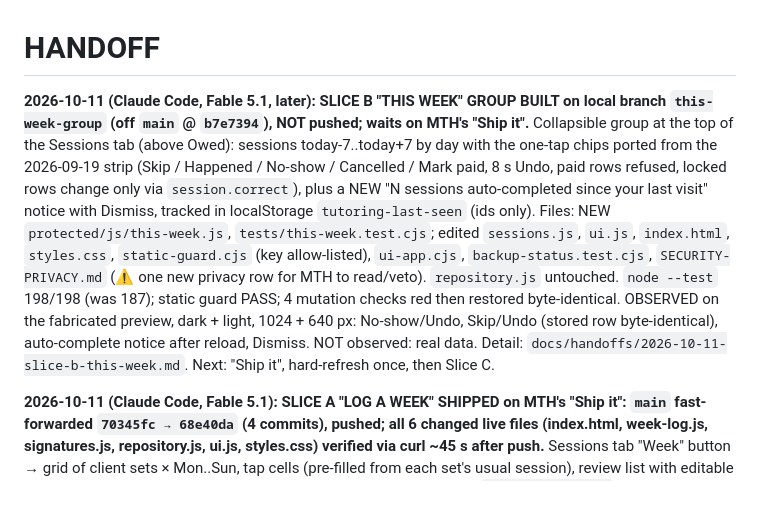
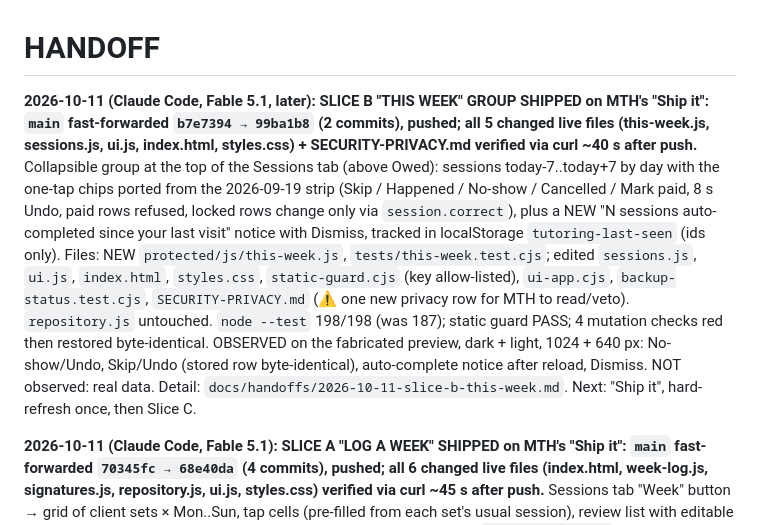
Before and after one commit to maintainthehaze-oss/tutor-tracker, a Markdown page: HANDOFF.md, the part around the change. Drawn GitHub-style; blank space fills up the shorter version.

Commit message:
Handoff: Slice B shipped and verified live
Co-Authored-By: Claude Fable 5.1 <noreply@anthropic.com>

```diff
--- a/HANDOFF.md
+++ b/HANDOFF.md
@@ -1,6 +1,6 @@
 # HANDOFF
 
-**2026-10-11 (Claude Code, Fable 5.1, later): SLICE B "THIS WEEK" GROUP BUILT on local branch `this-week-group` (off `main` @ `b7e7394`), NOT pushed; waits on MTH's "Ship it".** Collapsible group at the top of the Sessions tab (above Owed): sessions today-7..today+7 by day with the one-tap chips ported from the 2026-09-19 strip (Skip / Happened / No-show / Cancelled / Mark paid, 8 s Undo, paid rows refused, locked rows change only via `session.correct`), plus a NEW "N sessions auto-completed since your last visit" notice with Dismiss, tracked in localStorage `tutoring-last-seen` (ids only). Files: NEW `protected/js/this-week.js`, `tests/this-week.test.cjs`; edited `sessions.js`, `ui.js`, `index.html`, `styles.css`, `static-guard.cjs` (key allow-listed), `ui-app.cjs`, `backup-status.test.cjs`, `SECURITY-PRIVACY.md` (⚠️ one new privacy row for MTH to read/veto). `repository.js` untouched. `node --test` 198/198 (was 187); static guard PASS; 4 mutation checks red then restored byte-identical. OBSERVED on the fabricated preview, dark + light, 1024 + 640 px: No-show/Undo, Skip/Undo (stored row byte-identical), auto-complete notice after reload, Dismiss. NOT observed: real data. Detail: `docs/handoffs/2026-10-11-slice-b-this-week.md`. Next: "Ship it", hard-refresh once, then Slice C.
+**2026-10-11 (Claude Code, Fable 5.1, later): SLICE B "THIS WEEK" GROUP SHIPPED on MTH's "Ship it": `main` fast-forwarded `b7e7394 → 99ba1b8` (2 commits), pushed; all 5 changed live files (this-week.js, sessions.js, ui.js, index.html, styles.css) + SECURITY-PRIVACY.md verified via curl ~40 s after push.** Collapsible group at the top of the Sessions tab (above Owed): sessions today-7..today+7 by day with the one-tap chips ported from the 2026-09-19 strip (Skip / Happened / No-show / Cancelled / Mark paid, 8 s Undo, paid rows refused, locked rows change only via `session.correct`), plus a NEW "N sessions auto-completed since your last visit" notice with Dismiss, tracked in localStorage `tutoring-last-seen` (ids only). Files: NEW `protected/js/this-week.js`, `tests/this-week.test.cjs`; edited `sessions.js`, `ui.js`, `index.html`, `styles.css`, `static-guard.cjs` (key allow-listed), `ui-app.cjs`, `backup-status.test.cjs`, `SECURITY-PRIVACY.md` (⚠️ one new privacy row for MTH to read/veto). `repository.js` untouched. `node --test` 198/198 (was 187); static guard PASS; 4 mutation checks red then restored byte-identical. OBSERVED on the fabricated preview, dark + light, 1024 + 640 px: No-show/Undo, Skip/Undo (stored row byte-identical), auto-complete notice after reload, Dismiss. NOT observed: real data. Detail: `docs/handoffs/2026-10-11-slice-b-this-week.md`. Next: "Ship it", hard-refresh once, then Slice C.
 
 **2026-10-11 (Claude Code, Fable 5.1): SLICE A "LOG A WEEK" SHIPPED on MTH's "Ship it": `main` fast-forwarded `70345fc → 68e40da` (4 commits), pushed; all 6 changed live files (index.html, week-log.js, signatures.js, repository.js, ui.js, styles.css) verified via curl ~45 s after push.** Sessions tab "Week" button → grid of client sets × Mon..Sun, tap cells (pre-filled from each set's usual session), review list with editable duration/amount, "Repeat last week". ONE new repository command `session.saveMany` (insert-only, all-or-nothing, one revision for N rows; `default:` untouched); new pure module `protected/js/signatures.js` (`App.sessionSignatures`, `App.weekPlan`, reused by Slice C); new `protected/js/week-log.js`. `node --test` 187/187 (was 157); static guard PASS; 4 mutation checks red then restored byte-identical. OBSERVED on the fabricated preview (dark + light, 1024 px): 3 ticks → +1 revision, +3 rows, logged cells disabled, Repeat last week ticks 4. NOT observed: real data, 640 px. Open item from the roadmap CLOSED: the three "un-auto-completed" rows are completed+paid in the read view via append-only events (plan read stored status, not the overlay). No new localStorage key, no privacy text needed. Next: MTH hard-refreshes once and tries the Week button on real data; then Slice B (this-week group). Detail: `docs/handoffs/2026-10-11-slice-a-log-a-week.md`.
 
```
Also changed, not shown: docs/handoffs/2026-10-11-slice-b-this-week.md (+1 -1 lines).
